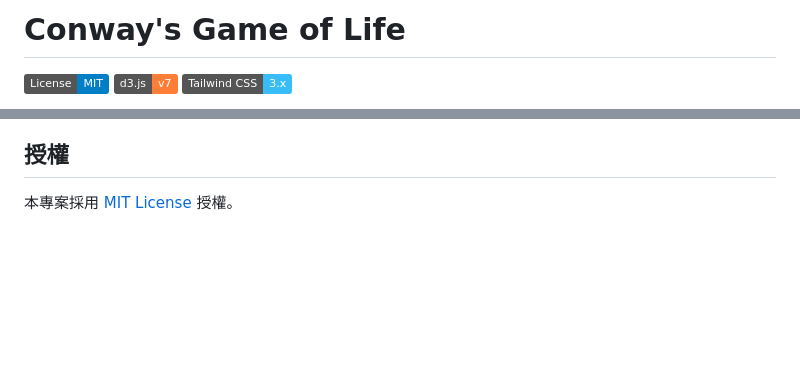
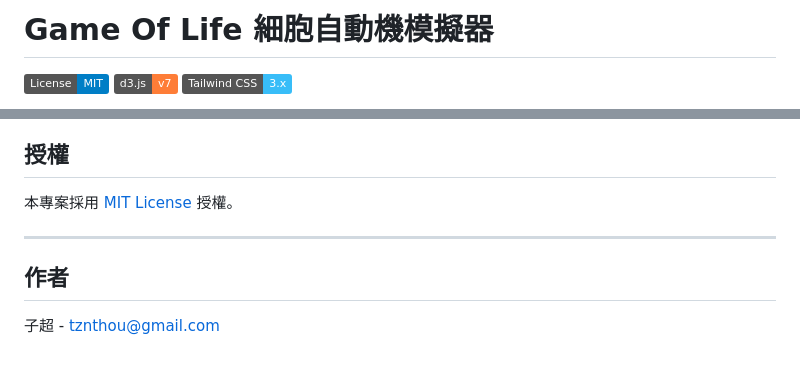
Before and after one commit to tznthou/day-08-game-of-life, a Markdown page: README.md, 2 parts joined by grey strips. Drawn GitHub-style; badges without logos; blank space fills up the shorter version.

```diff
--- a/README.md
+++ b/README.md
@@ -1,4 +1,4 @@
-# Conway's Game of Life
+# Game Of Life 細胞自動機模擬器
 
 [![License: MIT](https://img.shields.io/badge/License-MIT-blue.svg)](https://opensource.org/licenses/MIT)
 [![d3.js](https://img.shields.io/badge/d3.js-v7-orange.svg)](https://d3js.org/)
@@ -252,3 +252,9 @@ day-08-game-of-life/
 ## 授權
 
 本專案採用 [MIT License](LICENSE) 授權。
+
+---
+
+## 作者
+
+子超 - [tznthou@gmail.com](mailto:tznthou@gmail.com)
```
Also changed, not shown: other parts of README.md (+1 -1 lines), README_EN.md (added, +260 -0 lines).
